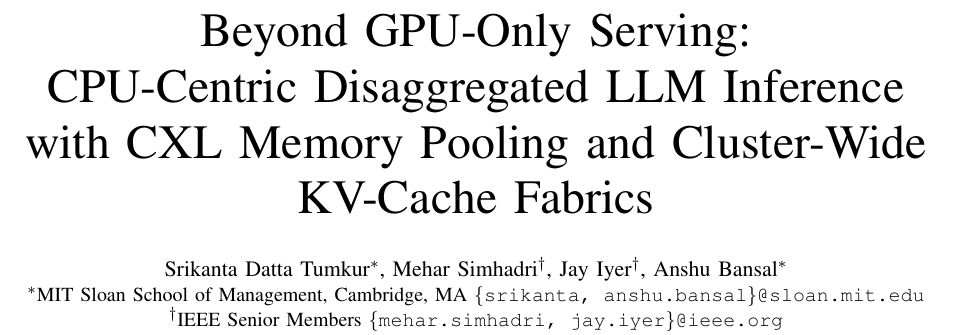
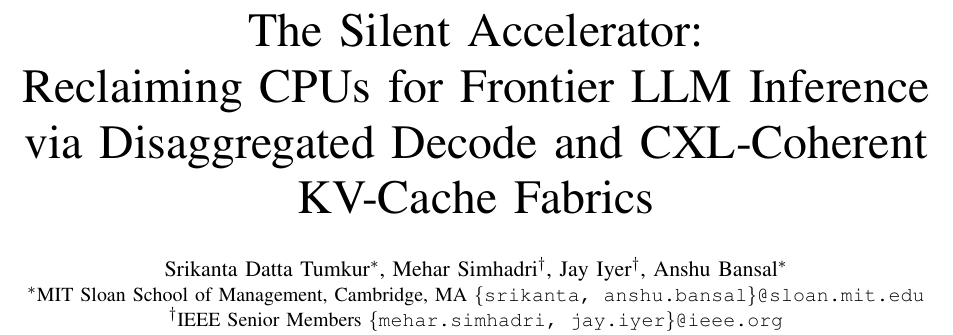
Before and after one commit to SrikantaDatta51/inference-research-ideas, a LaTeX paper (papers/paper2-cpu-centric-inference/main.tex): part of page 1 of 12, cut at the place of the change. Compiled offline with pdfLaTeX.

Commit message:
Final polish: Clean Fig 1 (no logos), author order fix, Paper 2 renamed
Paper 4 changes:
- Fig 1 regenerated without product logos (clean academic style)
- Author order: Srikanta (1st), Jay (2nd), Mehar (3rd), Anshu (4th)

Paper 2 changes:
- Title renamed from 'Beyond GPU-Only Serving...' to
  'The Silent Accelerator: Reclaiming CPUs for Frontier LLM Inference
  via Disaggregated Decode and CXL-Coherent KV-Cache Fabrics'
- Distinct from Paper 1 title

```diff
--- a/papers/paper2-cpu-centric-inference/main.tex
+++ b/papers/paper2-cpu-centric-inference/main.tex
@@ -16,7 +16,7 @@
 \definecolor{sec}{RGB}{39,174,96}\definecolor{cpu}{RGB}{230,126,34}
 
 \begin{document}
-\title{Beyond GPU-Only Serving:\\CPU-Centric Disaggregated LLM Inference\\with CXL Memory Pooling and Cluster-Wide KV-Cache Fabrics}
+\title{The Silent Accelerator:\\Reclaiming CPUs for Frontier LLM Inference\\via Disaggregated Decode and CXL-Coherent KV-Cache Fabrics}
 \author{
 \IEEEauthorblockN{Srikanta Datta Tumkur\IEEEauthorrefmark{1}, Mehar Simhadri\IEEEauthorrefmark{2}, Jay Iyer\IEEEauthorrefmark{2}, Anshu Bansal\IEEEauthorrefmark{1}}
 \IEEEauthorblockA{\IEEEauthorrefmark{1}MIT Sloan School of Management, Cambridge, MA \texttt{\{srikanta, anshu.bansal\}@sloan.mit.edu}}
```
Also changed, not shown: papers/paper4-confidential-multitenant/main.tex (+1 -1 lines), papers/paper2-cpu-centric-inference/main.bbl (added), papers/paper2-cpu-centric-inference/main.pdf, papers/paper4-confidential-multitenant/fig1_architecture.png, 5 other files.
